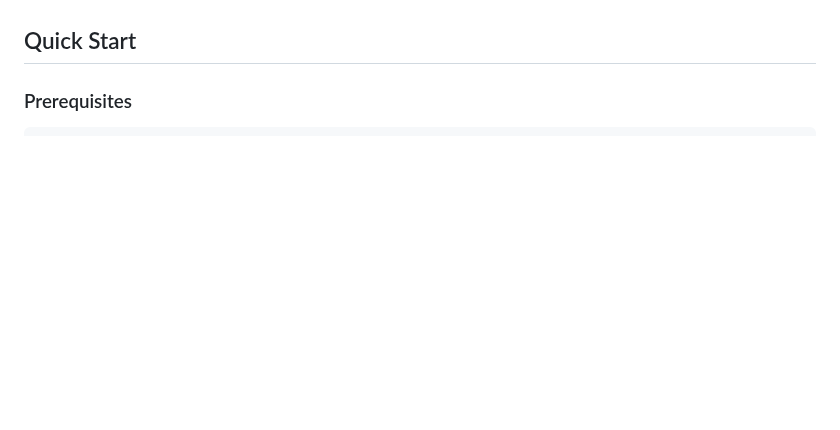
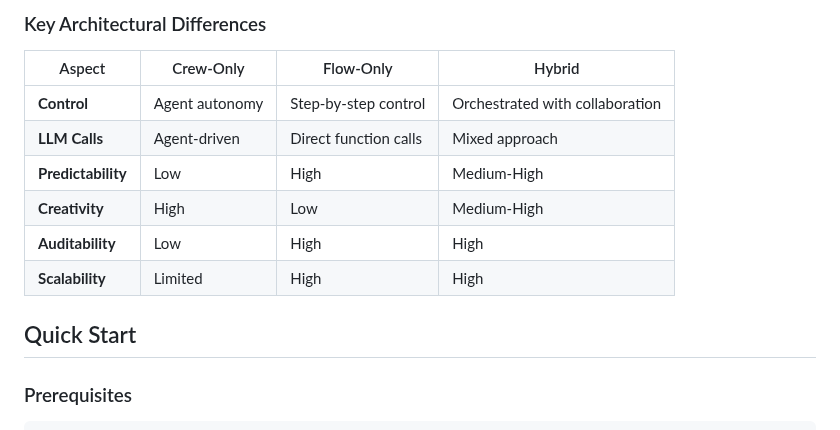
Before and after one commit to synaptic-ai-consulting/crewai-LL-series, a Markdown page: LL1/README.md, the part around one of its changes. Rendered like a GitHub page; blank space fills up the shorter version.

```diff
--- a/LL1/README.md
+++ b/LL1/README.md
@@ -23,3 +126,13 @@ This demo demonstrates the strategic decision-making framework between CrewAI Fl
+### Key Architectural Differences
+
+| Aspect | Crew-Only | Flow-Only | Hybrid |
+|--------|-----------|-----------|--------|
+| **Control** | Agent autonomy | Step-by-step control | Orchestrated with collaboration |
+| **LLM Calls** | Agent-driven | Direct function calls | Mixed approach |
+| **Predictability** | Low | High | Medium-High |
+| **Creativity** | High | Low | Medium-High |
+| **Auditability** | Low | High | High |
+| **Scalability** | Limited | High | High |
 
 ## Quick Start
 
```
Also changed, not shown: other parts of LL1/README.md (+103 -0 lines).
